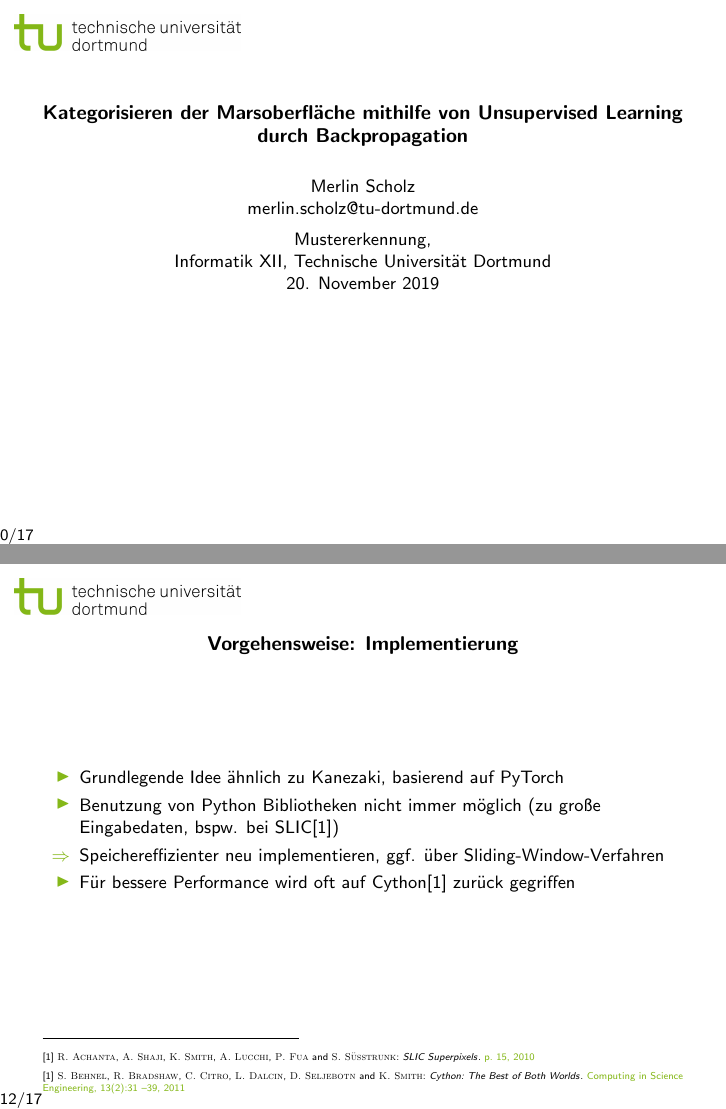
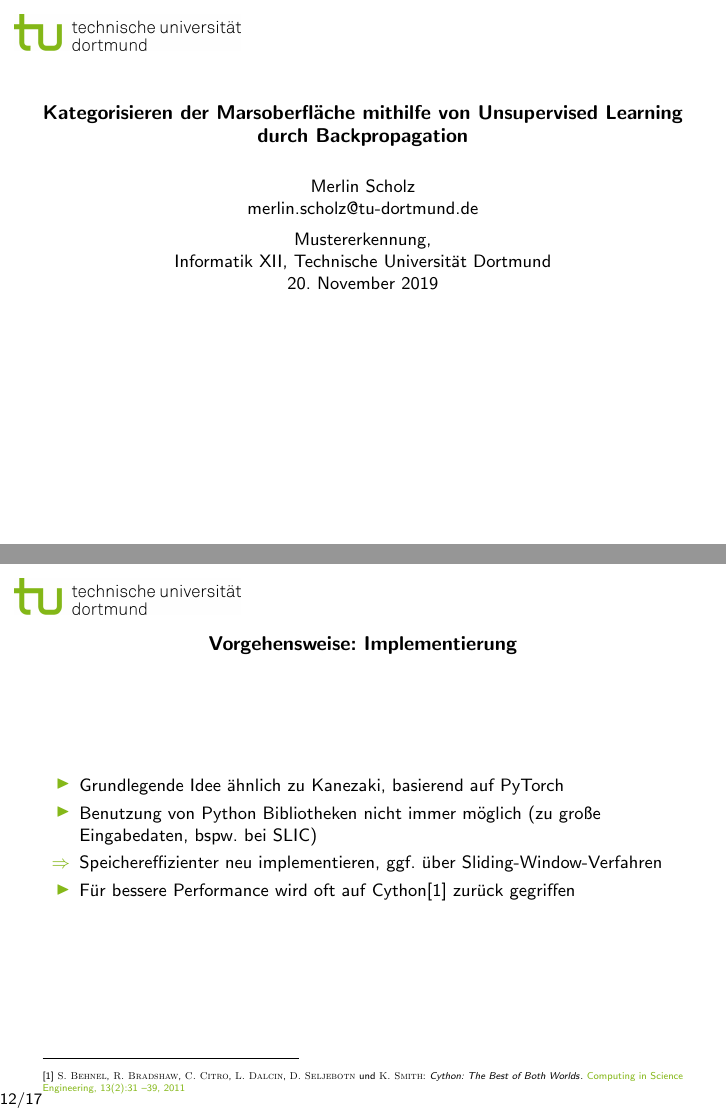
Before and after one commit to merlinscholz/bachelorsthesis, LaTeX slides (intro_pres/presentation.tex): pages 2 and 14 of 22 before the commit and pages 1 and 13 of 20 after it, joined at a grey line. Compiled offline with pdfLaTeX.

Commit message:
intro_pres: Smaller fixes

```diff
--- a/intro_pres/presentation.tex
+++ b/intro_pres/presentation.tex
@@ -34,16 +26,15 @@
 \author[Merlin Scholz]{Merlin Scholz\\\href{mailto:merlin.scholz@tu-dortmund.de}{merlin.scholz@tu-dortmund.de}}
 \title[Analyse der Marsoberfläche durch Unsupervised Learning]{Kategorisieren der Marsoberfläche mithilfe von Unsupervised Learning durch Backpropagation}
 \date[20.11.2019]{20. November 2019}
-\institute[TU Dortmund]{Mustererkennung,\\ Informatik XII, Technische Universität Dortmund}
+\institute[TU Dortmund]{Mustererkennung,\\Informatik XII, Technische Universität Dortmund}
 
 \begin{document}
 
+\begin{frame}
+\titlepage
+
 \bibliographystyle{gerabbrv3}
-%  put all .bib files here
-\nobibliography{presentation}
-
-\begin{frame}
-	\titlepage
+\nobibliography{presentation.bib}
 \end{frame}
 
 \begin{frame}{Inhalt}
@@ -226,7 +217,7 @@ Lösungsansatz:
 \begin{frame}{Vorgehensweise: Implementierung}
 \begin{itemize}
 	\item Grundlegende Idee ähnlich zu Kanezaki, basierend auf PyTorch
-	\item Benutzung von Python Bibliotheken nicht immer möglich (zu große Eingabedaten, bspw. bei SLIC\fcite{slic})
+	\item Benutzung von Python Bibliotheken nicht immer möglich (zu große Eingabedaten, bspw. bei SLIC)
 	\item[$\Rightarrow$] Speichereffizienter neu implementieren, ggf. über Sliding-Window-Verfahren
 	\item Für bessere Performance wird oft auf Cython\footnotemark[1] zurück gegriffen
 \end{itemize}
```
Also changed, not shown: intro_pres/presentation.tex (15 more changed lines).
